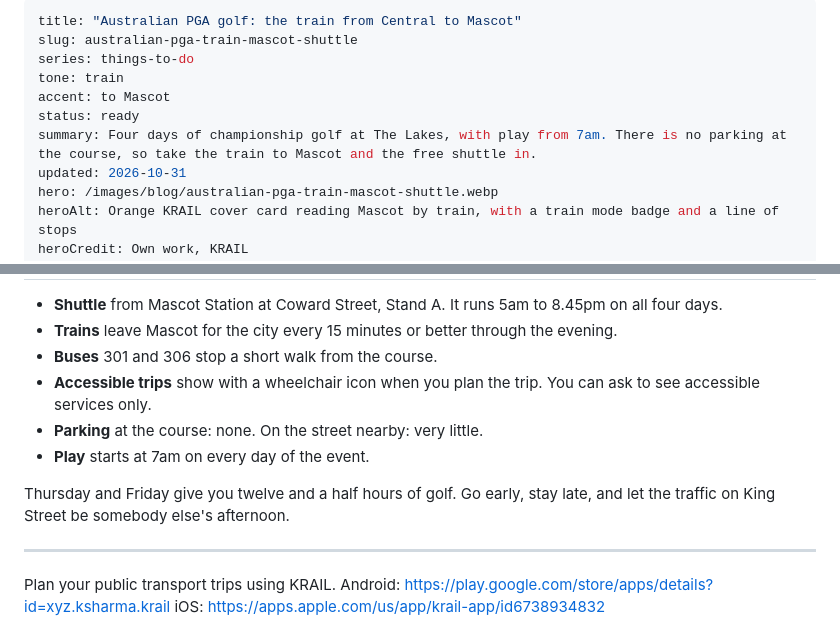
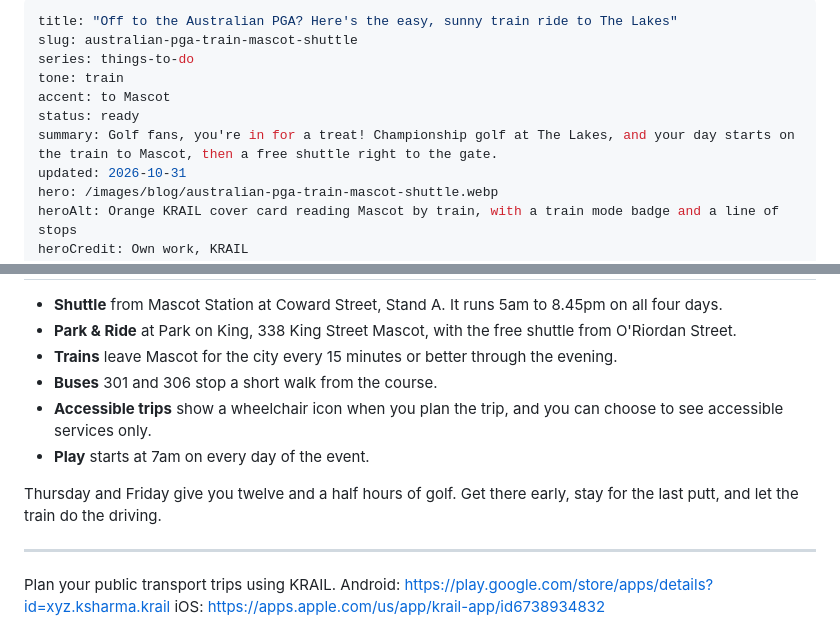
Before and after one commit to ksharma-xyz/KRAIL-Website, a Markdown page: blog/posts/australian-pga-train-mascot-shuttle.md, 2 parts joined by grey strips. Drawn GitHub-style.

```diff
--- a/blog/posts/australian-pga-train-mascot-shuttle.md
+++ b/blog/posts/australian-pga-train-mascot-shuttle.md
@@ -1,11 +1,11 @@
 ---
-title: "Australian PGA golf: the train from Central to Mascot"
+title: "Off to the Australian PGA? Here's the easy, sunny train ride to The Lakes"
 slug: australian-pga-train-mascot-shuttle
 series: things-to-do
 tone: train
 accent: to Mascot
 status: ready
-summary: Four days of championship golf at The Lakes, with play from 7am. There is no parking at the course, so take the train to Mascot and the free shuttle in.
+summary: Golf fans, you're in for a treat! Championship golf at The Lakes, and your day starts on the train to Mascot, then a free shuttle right to the gate.
 updated: 2026-10-31
 hero: /images/blog/australian-pga-train-mascot-shuttle.webp
 heroAlt: Orange KRAIL cover card reading Mascot by train, with a train mode badge and a line of stops
@@ -109,14 +96,14 @@ and you pay the fee to get it back.
 
 - **Shuttle** from Mascot Station at Coward Street, Stand A. It runs 5am to 8.45pm on all four days.
+- **Park & Ride** at Park on King, 338 King Street Mascot, with the free shuttle from O'Riordan Street.
 - **Trains** leave Mascot for the city every 15 minutes or better through the evening.
 - **Buses** 301 and 306 stop a short walk from the course.
-- **Accessible trips** show with a wheelchair icon when you plan the trip. You can ask to see
+- **Accessible trips** show a wheelchair icon when you plan the trip, and you can choose to see
   accessible services only.
-- **Parking** at the course: none. On the street nearby: very little.
 - **Play** starts at 7am on every day of the event.
 
-Thursday and Friday give you twelve and a half hours of golf. Go early, stay late, and let the
-traffic on King Street be somebody else's afternoon.
+Thursday and Friday give you twelve and a half hours of golf. Get there early, stay for the last
+putt, and let the train do the driving.
 
 ---
 
```
Also changed, not shown: other parts of blog/posts/australian-pga-train-mascot-shuttle.md (+36 -49 lines).
